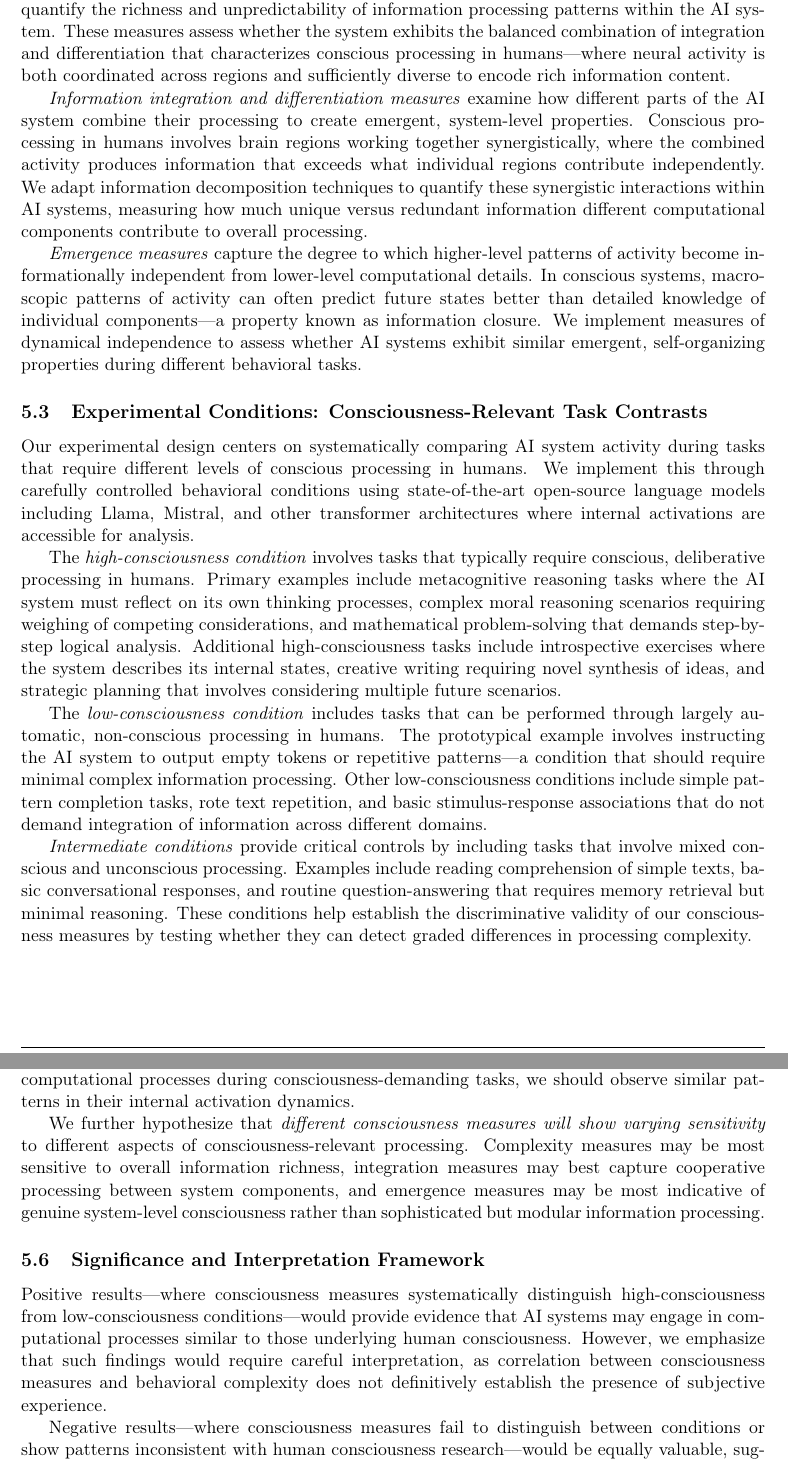
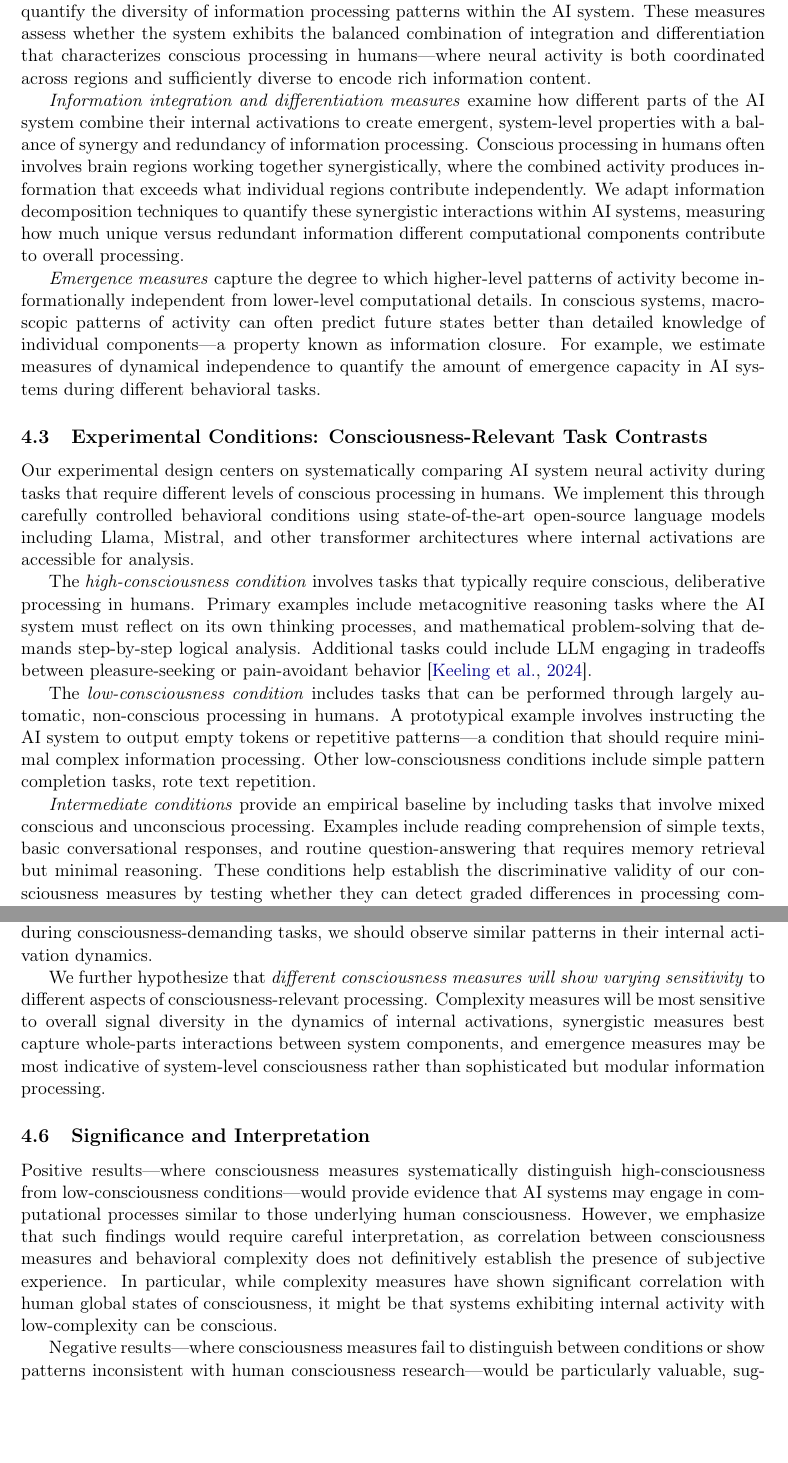
Before and after one commit to gcorlouer/digital_sentience_proposal, a LaTeX paper (research_proposal.tex): two parts of pages 10 and 11 of 15, joined at a grey line, cut so that both start at the same text, the shorter picture padded with empty space. Compiled offline with pdfLaTeX.

Commit message:
edited experiment section

```diff
--- a/research_proposal.tex
+++ b/research_proposal.tex
@@ -195,21 +193,21 @@ The core insight driving our approach parallels neuroscientific methods for stud
 
 \subsection{Three-Dimensional Consciousness Assessment Framework}
 
-Our assessment framework incorporates three complementary classes of measures, each capturing different aspects of consciousness identified in the neuroscience literature. \textit{Complexity measures} quantify the richness and unpredictability of information processing patterns within the AI system. These measures assess whether the system exhibits the balanced combination of integration and differentiation that characterizes conscious processing in humans—where neural activity is both coordinated across regions and sufficiently diverse to encode rich information content.
+Our assessment framework incorporates three complementary classes of measures, each capturing different aspects of consciousness identified in the neuroscience literature. \textit{Complexity measures} quantify the diversity of information processing patterns within the AI system. These measures assess whether the system exhibits the balanced combination of integration and differentiation that characterizes conscious processing in humans—where neural activity is both coordinated across regions and sufficiently diverse to encode rich information content.
 
-\textit{Information integration and differentiation measures} examine how different parts of the AI system combine their processing to create emergent, system-level properties. Conscious processing in humans involves brain regions working together synergistically, where the combined activity produces information that exceeds what individual regions contribute independently. We adapt information decomposition techniques to quantify these synergistic interactions within AI systems, measuring how much unique versus redundant information different computational components contribute to overall processing.
+\textit{Information integration and differentiation measures} examine how different parts of the AI system combine their internal activations to create emergent, system-level properties with a balance of synergy and redundancy of information processing. Conscious processing in humans often involves brain regions working together synergistically, where the combined activity produces information that exceeds what individual regions contribute independently. We adapt information decomposition techniques to quantify these synergistic interactions within AI systems, measuring how much unique versus redundant information different computational components contribute to overall processing.
 
-\textit{Emergence measures} capture the degree to which higher-level patterns of activity become informationally independent from lower-level computational details. In conscious systems, macroscopic patterns of activity can often predict future states better than detailed knowledge of individual components—a property known as information closure. We implement measures of dynamical independence to assess whether AI systems exhibit similar emergent, self-organizing properties during different behavioral tasks.
-
+\textit{Emergence measures} capture the degree to which higher-level patterns of activity become informationally independent from lower-level computational details. In conscious systems, macroscopic patterns of activity can often predict future states better than detailed knowledge of individual components—a property known as information closure. For example, we estimate measures of dynamical independence to quantify the amount of emergence capacity in AI systems during different behavioral tasks.
+%Note: add something on Erik Hoel emergence measures.
 \subsection{Experimental Conditions: Consciousness-Relevant Task Contrasts}
 
-Our experimental design centers on systematically comparing AI system activity during tasks that require different levels of conscious processing in humans. We implement this through carefully controlled behavioral conditions using state-of-the-art open-source language models including Llama, Mistral, and other transformer architectures where internal activations are accessible for analysis.
+Our experimental design centers on systematically comparing AI system neural activity during tasks that require different levels of conscious processing in humans. We implement this through carefully controlled behavioral conditions using state-of-the-art open-source language models including Llama, Mistral, and other transformer architectures where internal activations are accessible for analysis.
 
-The \textit{high-consciousness condition} involves tasks that typically require conscious, deliberative processing in humans. Primary examples include metacognitive reasoning tasks where the AI system must reflect on its own thinking processes, complex moral reasoning scenarios requiring weighing of competing considerations, and mathematical problem-solving that demands step-by-step logical analysis. Additional high-consciousness tasks include introspective exercises where the system describes its internal states, creative writing requiring novel synthesis of ideas, and strategic planning that involves considering multiple future scenarios.
+The \textit{high-consciousness condition} involves tasks that typically require conscious, deliberative processing in humans. Primary examples include metacognitive reasoning tasks where the AI system must reflect on its own thinking processes, and mathematical problem-solving that demands step-by-step logical analysis. Additional tasks could include LLM engaging in tradeoffs between pleasure-seeking or pain-avoidant behavior \citep{keeling2024can}.
 
-The \textit{low-consciousness condition} includes tasks that can be performed through largely automatic, non-conscious processing in humans. The prototypical example involves instructing the AI system to output empty tokens or repetitive patterns—a condition that should require minimal complex information processing. Other low-consciousness conditions include simple pattern completion tasks, rote text repetition, and basic stimulus-response associations that do not demand integration of information across different domains.
+The \textit{low-consciousness condition} includes tasks that can be performed through largely automatic, non-conscious processing in humans. A prototypical example involves instructing the AI system to output empty tokens or repetitive patterns—a condition that should require minimal complex information processing. Other low-consciousness conditions include simple pattern completion tasks, rote text repetition.
 
-\textit{Intermediate conditions} provide critical controls by including tasks that involve mixed conscious and unconscious processing. Examples include reading comprehension of simple texts, basic conversational responses, and routine question-answering that requires memory retrieval but minimal reasoning. These conditions help establish the discriminative validity of our consciousness measures by testing whether they can detect graded differences in processing complexity.
+\textit{Intermediate conditions} provide an empirical baseline by including tasks that involve mixed conscious and unconscious processing. Examples include reading comprehension of simple texts, basic conversational responses, and routine question-answering that requires memory retrieval but minimal reasoning. These conditions help establish the discriminative validity of our consciousness measures by testing whether they can detect graded differences in processing complexity.
 
 \subsection{Computational Implementation and Data Collection}
 
@@ -223,11 +221,11 @@ Our central hypothesis predicts that consciousness measures validated in human n
 
-This prediction follows directly from established findings in human consciousness research, where conscious states consistently show higher complexity, increased integration between brain regions, and stronger emergence of system-level properties. If AI systems engage in analogous computational processes during consciousness-demanding tasks, we should observe similar patterns in their internal activation dynamics.
+This prediction follows directly from findings in human consciousness research, where conscious states show higher complexity, increased integration between brain regions, and stronger emergence of system-level properties. If AI systems engage in analogous computational processes during consciousness-demanding tasks, we should observe similar patterns in their internal activation dynamics.
 
-We further hypothesize that \textit{different consciousness measures will show varying sensitivity} to different aspects of consciousness-relevant processing. Complexity measures may be most sensitive to overall information richness, integration measures may best capture cooperative processing between system components, and emergence measures may be most indicative of genuine system-level consciousness rather than sophisticated but modular information processing.
+We further hypothesize that \textit{different consciousness measures will show varying sensitivity} to different aspects of consciousness-relevant processing. Complexity measures will be most sensitive to overall signal diversity in the dynamics of internal activations, synergistic measures best capture whole-parts interactions between system components, and emergence measures may be most indicative of system-level consciousness rather than sophisticated but modular information processing.
 
-\subsection{Significance and Interpretation Framework}
+\subsection{Significance and Interpretation}
 
-Positive results—where consciousness measures systematically distinguish high-consciousness from low-consciousness conditions—would provide evidence that AI systems may engage in computational processes similar to those underlying human consciousness. However, we emphasize that such findings would require careful interpretation, as correlation between consciousness measures and behavioral complexity does not definitively establish the presence of subjective experience.
+Positive results—where consciousness measures systematically distinguish high-consciousness from low-consciousness conditions—would provide evidence that AI systems may engage in computational processes similar to those underlying human consciousness. However, we emphasize that such findings would require careful interpretation, as correlation between consciousness measures and behavioral complexity does not definitively establish the presence of subjective experience. In particular, while complexity measures have shown significant correlation with human global states of consciousness, it might be that systems exhibiting internal activity with low-complexity can be conscious.
 
-Negative results—where consciousness measures fail to distinguish between conditions or show patterns inconsistent with human consciousness research—would be equally valuable, suggesting that current AI architectures may lack fundamental computational properties necessary for consciousness. Such findings could guide the development of AI systems less likely to possess conscious experiences, reducing welfare concerns while maintaining beneficial capabilities.
+Negative results—where consciousness measures fail to distinguish between conditions or show patterns inconsistent with human consciousness research—would be particularly valuable, suggesting that current AI architectures may lack fundamental computational properties necessary for consciousness. Such findings could guide the development of AI systems less likely to possess conscious experiences, reducing welfare concerns while maintaining beneficial capabilities.
 
```
Also changed, not shown: references.bib (+7 -0 lines), research_proposal.tex (15 more changed lines).
